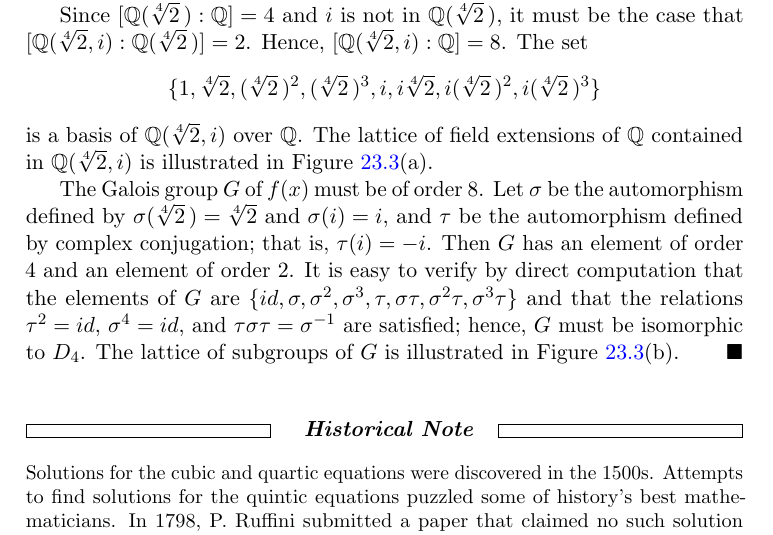
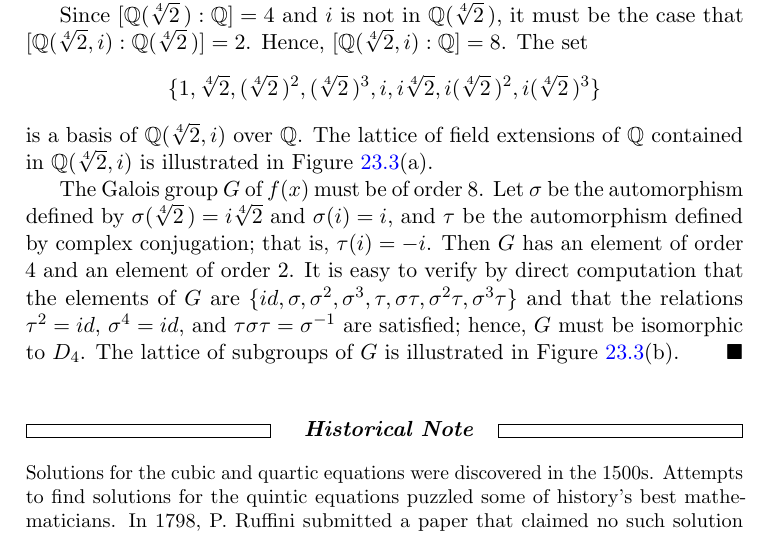
Before and after one commit to twjudson/aata, a LaTeX thesis (aata.tex, which reads galois.tex): part of page 391 of 400, cut so that both start at the same text. Compiled offline with pdfLaTeX; a missing font is replaced by an installed copy or a similar font.

Commit message:
Fixed the automorphism sigma in Example 7 of galois.tex

```diff
--- a/galois.tex
+++ b/galois.tex
@@ -780,9 +780,9 @@ is a basis of ${\mathbb Q}( \sqrt[4]{2}, i )$ over ${\mathbb Q}$. The
 lattice of field extensions of ${\mathbb Q}$ contained in ${\mathbb Q}(
 \sqrt[4]{2}, i)$ is illustrated in Figure~\ref{Galois3}(a).
 
-
+%Corrected the automorphism sigma.  Suggested by R. Beezer. - TWJ 4/14/2011
 The Galois group $G$ of $f(x)$ must be of order 8. Let $\sigma$ be the
-automorphism defined by $\sigma( \sqrt[4]{2}\, ) = \sqrt[4]{2}$ and
+automorphism defined by $\sigma( \sqrt[4]{2}\, ) = i \sqrt[4]{2}$ and
 $\sigma( i ) = i$, and $\tau$ be the automorphism defined by complex
 conjugation; that is, $\tau(i ) = -i$. Then $G$ has an element of
 order 4 and an element of order 2. It is easy to verify by direct
```
